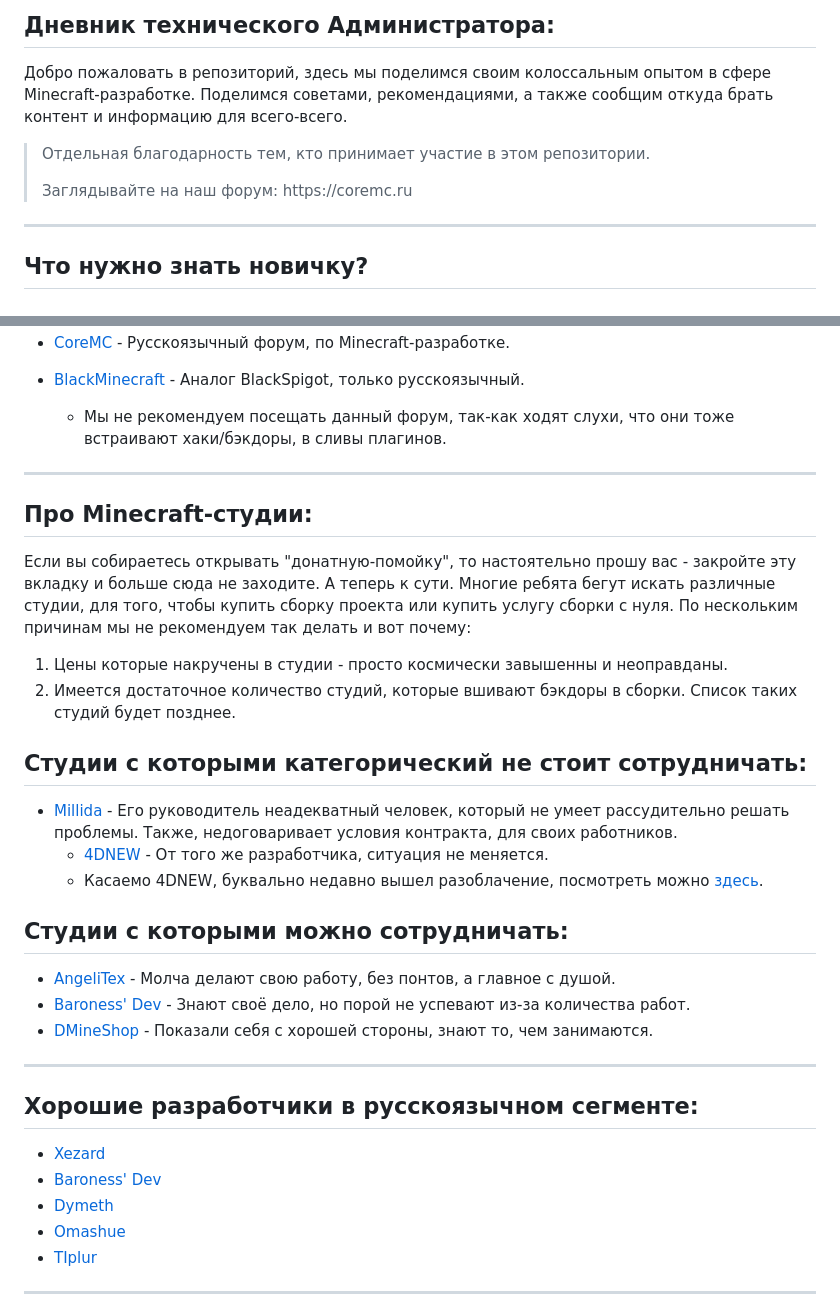
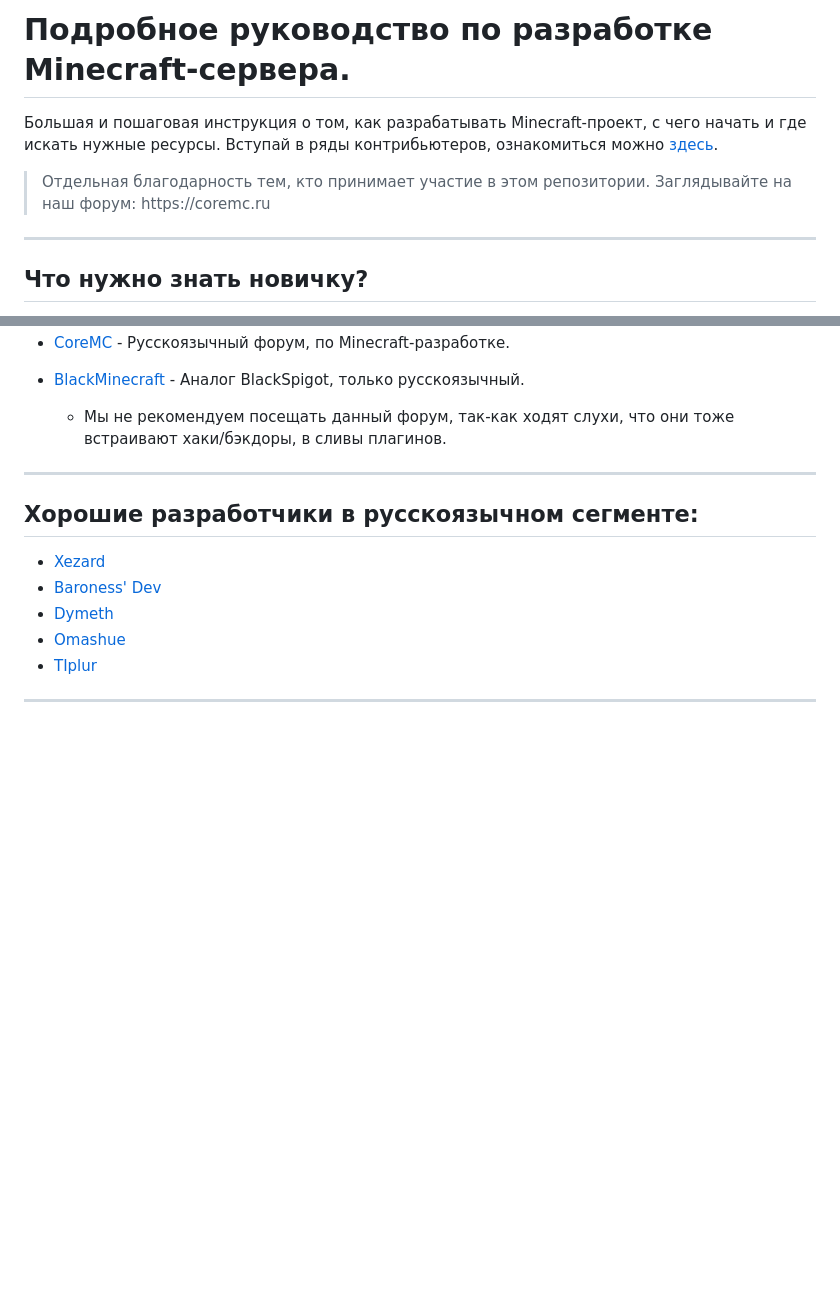
Before and after one commit to MrUDDoff/DevMC-Wiki, a Markdown page: README.md, 2 parts joined by grey strips. Rendered like a GitHub page; blank space fills up the shorter version.

```diff
--- a/README.md
+++ b/README.md
@@ -1,10 +1,8 @@
-## Дневник технического Администратора:
-Добро пожаловать в репозиторий, здесь мы поделимся своим колоссальным опытом в сфере Minecraft-разработке.
-Поделимся советами, рекомендациями, а также сообщим откуда брать контент и информацию для всего-всего.
+# Подробное руководство по разработке Minecraft-сервера.
+Большая и пошаговая инструкция о том, как разрабатывать Minecraft-проект, с чего начать и где искать нужные ресурсы.
+Вступай в ряды контрибьютеров, ознакомиться можно [здесь](https://github.com/HarismaGG/RuMC-Wiki/CONTRIBUTION.md/).
 
-> <p>Отдельная благодарность тем, кто принимает участие в этом репозитории.</p>
-> <p>Заглядывайте на наш форум: https://coremc.ru</p>
-
+> <p>Отдельная благодарность тем, кто принимает участие в этом репозитории. Заглядывайте на наш форум: https://coremc.ru</p>
 ___
 
 ## Что нужно знать новичку?
@@ -33,29 +31,6 @@ ___
 
 - [BlackMinecraft](https://black-minecraft.com/) - Аналог BlackSpigot, только русскоязычный.
   - Мы не рекомендуем посещать данный форум, так-как ходят слухи, что они тоже встраивают хаки/бэкдоры, в сливы плагинов.
-
-___
-
-## Про Minecraft-студии:
-
-Если вы собираетесь открывать "донатную-помойку", то настоятельно прошу вас - закройте эту вкладку и больше сюда не заходите.
-А теперь к сути. Многие ребята бегут искать различные студии, для того, чтобы купить сборку проекта или купить услугу сборки с нуля. По нескольким причинам мы не рекомендуем так делать и вот почему:
-
-1. Цены которые накручены в студии - просто космически завышенны и неоправданы.
-2. Имеется достаточное количество студий, которые вшивают бэкдоры в сборки. Список таких студий будет позднее.
-
-## Студии с которыми категорический не стоит сотрудничать:
-
-- [Millida](https://vk.com/millida) - Его руководитель неадекватный человек, который не умеет рассудительно решать проблемы. Также, недоговаривает условия контракта, для своих работников.
-  - [4DNEW](https://vk.com/4dnew) - От того же разработчика, ситуация не меняется.
-  - Касаемо 4DNEW, буквально недавно вышел разоблачение, посмотреть можно [здесь](https://www.youtube.com/watch?v=jV57TcAujR8).
-
-## Студии с которыми можно сотрудничать:
-
-- [AngeliTex](https://vk.com/angelitex) - Молча делают свою работу, без понтов, а главное с душой.
-- [Baroness' Dev](https://vk.com/baroness_dev) - Знают своё дело, но порой не успевают из-за количества работ.
-- [DMineShop](https://vk.com/dmineshop) - Показали себя с хорошей стороны, знают то, чем занимаются.
-
 ___
 
 ## Хорошие разработчики в русскоязычном сегменте:
```
